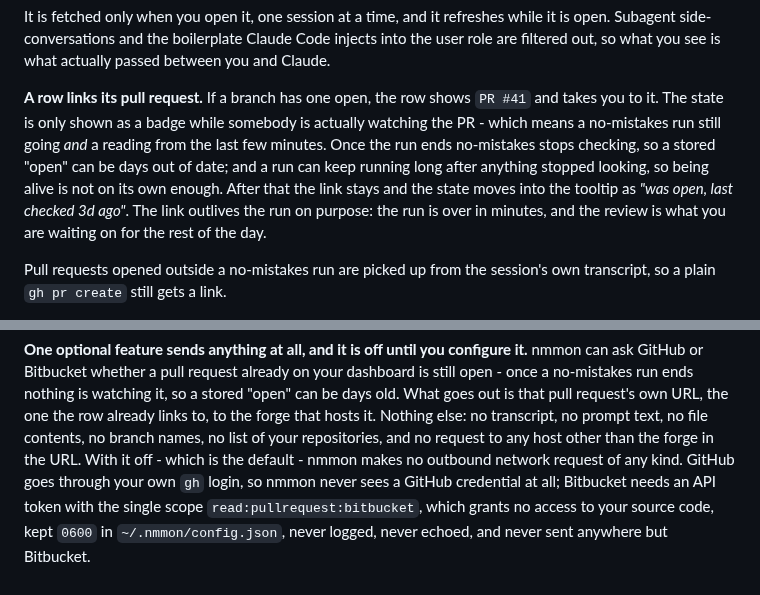
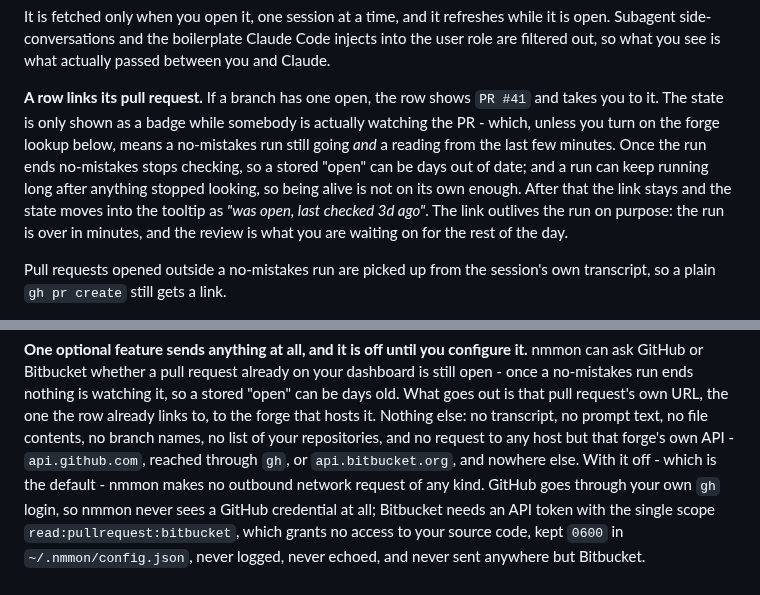
Before and after one commit to mattwwatson/raise, a Markdown page: README.md, 2 parts joined by grey strips. Drawn GitHub-style.

Commit message:
no-mistakes(document): qualify PR badge rule, name forge API hosts

```diff
--- a/README.md
+++ b/README.md
@@ -90,12 +90,13 @@ are filtered out, so what you see is what actually passed between you and Claude
 
 **A row links its pull request.** If a branch has one open, the row shows `PR #41` and takes
 you to it. The state is only shown as a badge while somebody is actually watching the PR -
-which means a no-mistakes run still going *and* a reading from the last few minutes. Once the
-run ends no-mistakes stops checking, so a stored "open" can be days out of date; and a run can
-keep running long after anything stopped looking, so being alive is not on its own enough.
-After that the link stays and the state moves into the tooltip as *"was open, last checked 3d
-ago"*. The link outlives the run on purpose: the run is over in minutes, and the review is what
-you are waiting on for the rest of the day.
+which, unless you turn on the forge lookup below, means a no-mistakes run still going *and* a
+reading from the last few minutes. Once the run ends no-mistakes stops checking, so a stored
+"open" can be days out of date; and a run can keep running long after anything stopped
+looking, so being alive is not on its own enough. After that the link stays and the state
+moves into the tooltip as *"was open, last checked 3d ago"*. The link outlives the run on
+purpose: the run is over in minutes, and the review is what you are waiting on for the rest
+of the day.
 
 Pull requests opened outside a no-mistakes run are picked up from the session's own
 transcript, so a plain `gh pr create` still gets a link.
@@ -408,8 +409,9 @@ can ask GitHub or Bitbucket whether a pull request already on your dashboard is
 once a no-mistakes run ends nothing is watching it, so a stored "open" can be days old. What
 goes out is that pull request's own URL, the one the row already links to, to the forge that
 hosts it. Nothing else: no transcript, no prompt text, no file contents, no branch names, no
-list of your repositories, and no request to any host other than the forge in the URL. With
-it off - which is the default - nmmon makes no outbound network request of any kind. GitHub
+list of your repositories, and no request to any host but that forge's own API -
+`api.github.com`, reached through `gh`, or `api.bitbucket.org`, and nowhere else. With it
+off - which is the default - nmmon makes no outbound network request of any kind. GitHub
 goes through your own `gh` login, so nmmon never sees a GitHub credential at all; Bitbucket
 needs an API token with the single scope `read:pullrequest:bitbucket`, which grants no access
 to your source code, kept `0600` in `~/.nmmon/config.json`, never logged, never echoed, and
```
